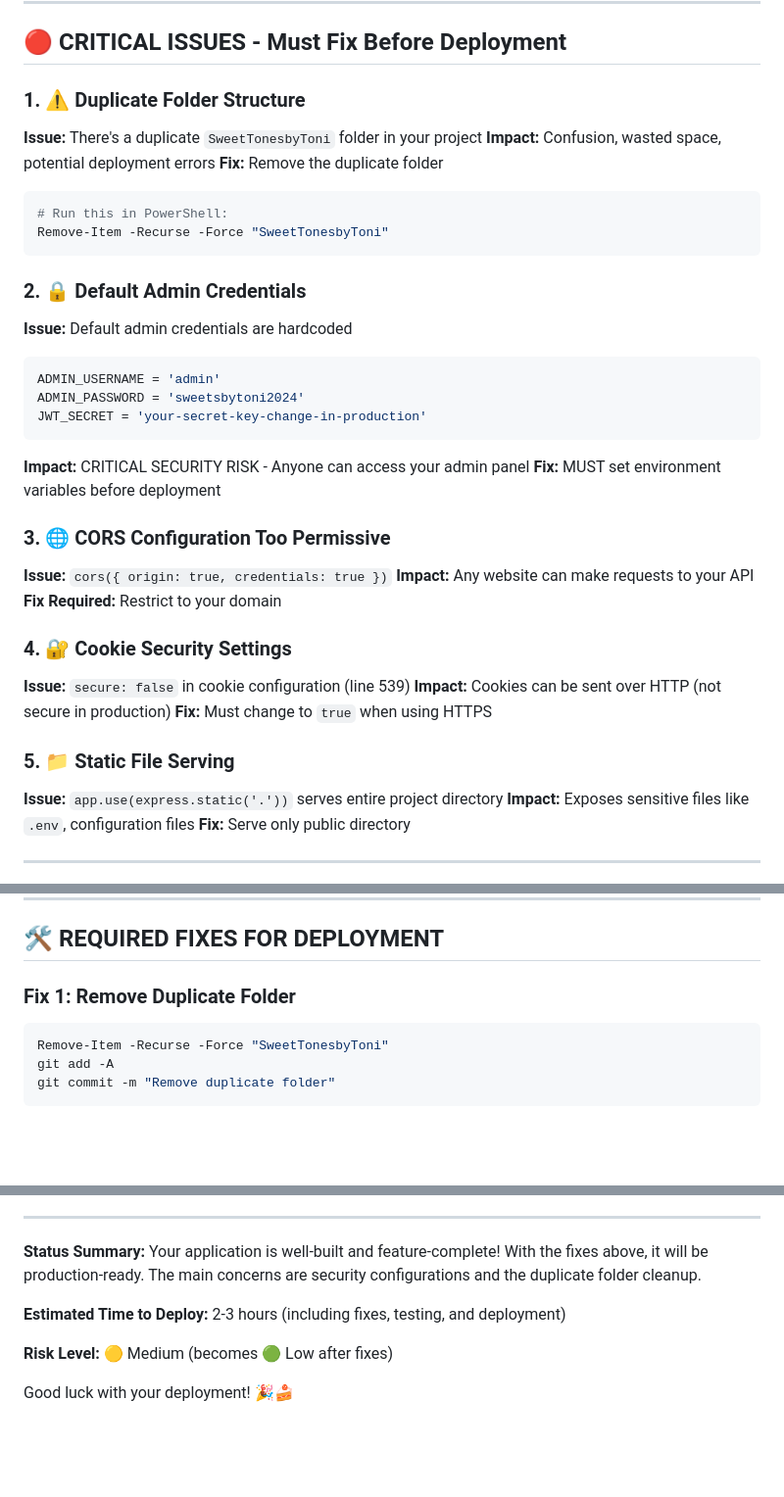
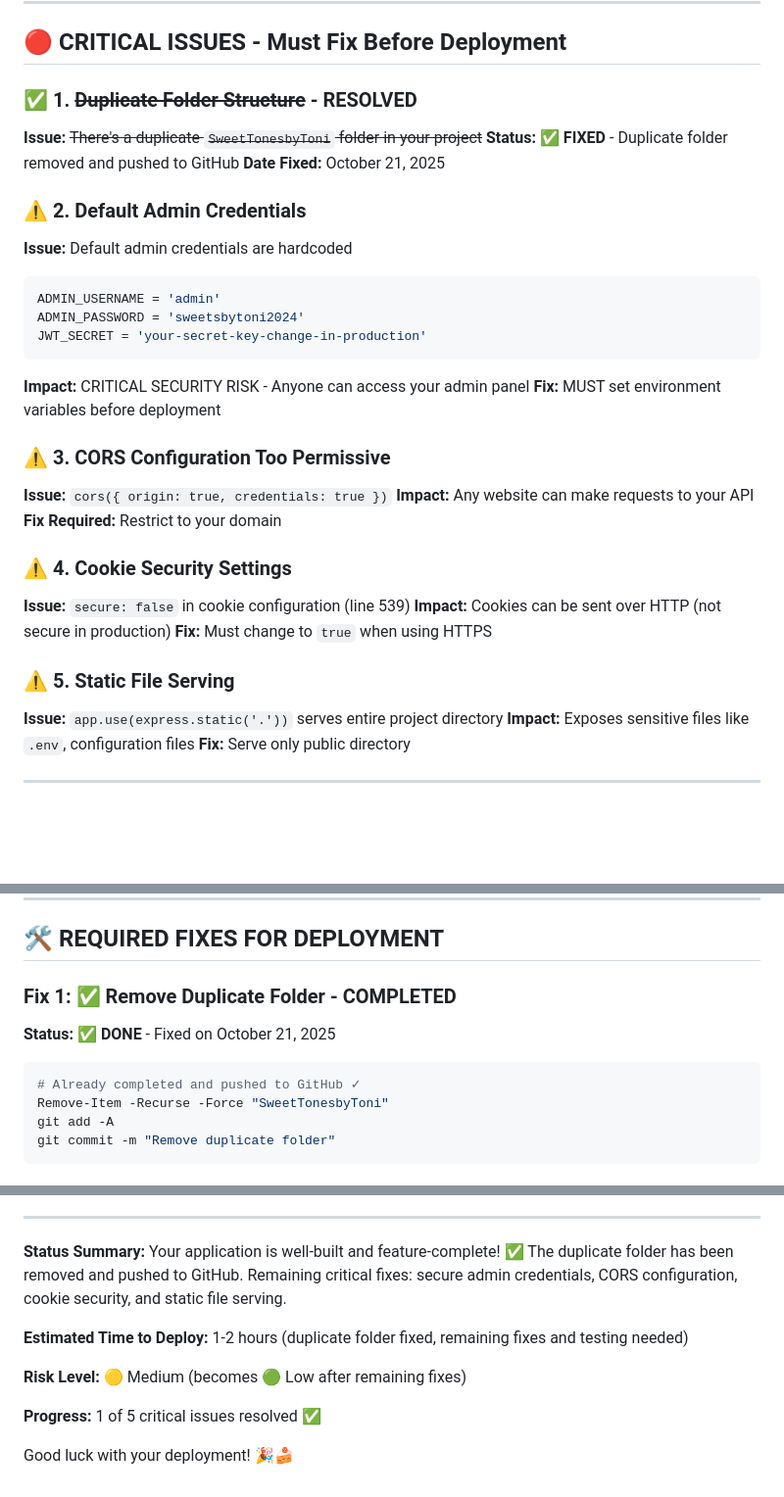
Before and after one commit to floresjimbo124/SweetTonesbyToni, a Markdown page: DEPLOYMENT_CHECKLIST.md, 3 parts joined by grey strips. Shown at 98% size. Drawn GitHub-style; blank space fills up the shorter version.

Commit message:
Update deployment checklist - mark duplicate folder issue as resolved

````diff
--- a/DEPLOYMENT_CHECKLIST.md
+++ b/DEPLOYMENT_CHECKLIST.md
@@ -32,17 +34,12 @@ Your website is **functionally complete** but requires several important configu
 
 ## 🔴 CRITICAL ISSUES - Must Fix Before Deployment
 
-### 1. ⚠️ Duplicate Folder Structure
-**Issue:** There's a duplicate `SweetTonesbyToni` folder in your project
-**Impact:** Confusion, wasted space, potential deployment errors
-**Fix:** Remove the duplicate folder
+### ✅ 1. ~~Duplicate Folder Structure~~ - RESOLVED
+**Issue:** ~~There's a duplicate `SweetTonesbyToni` folder in your project~~
+**Status:** ✅ **FIXED** - Duplicate folder removed and pushed to GitHub
+**Date Fixed:** October 21, 2025
 
-```powershell
-# Run this in PowerShell:
-Remove-Item -Recurse -Force "SweetTonesbyToni"
-```
-
-### 2. 🔒 Default Admin Credentials
+### ⚠️ 2. Default Admin Credentials
 **Issue:** Default admin credentials are hardcoded
 ```javascript
 ADMIN_USERNAME = 'admin'
@@ -52,17 +49,17 @@ JWT_SECRET = 'your-secret-key-change-in-production'
 **Impact:** CRITICAL SECURITY RISK - Anyone can access your admin panel
 **Fix:** MUST set environment variables before deployment
 
-### 3. 🌐 CORS Configuration Too Permissive
+### ⚠️ 3. CORS Configuration Too Permissive
 **Issue:** `cors({ origin: true, credentials: true })`
 **Impact:** Any website can make requests to your API
 **Fix Required:** Restrict to your domain
 
-### 4. 🔐 Cookie Security Settings
+### ⚠️ 4. Cookie Security Settings
 **Issue:** `secure: false` in cookie configuration (line 539)
 **Impact:** Cookies can be sent over HTTP (not secure in production)
 **Fix:** Must change to `true` when using HTTPS
 
-### 5. 📁 Static File Serving
+### ⚠️ 5. Static File Serving
 **Issue:** `app.use(express.static('.'))` serves entire project directory
 **Impact:** Exposes sensitive files like `.env`, configuration files
 **Fix:** Serve only public directory
@@ -130,8 +127,10 @@ JWT_SECRET = 'your-secret-key-change-in-production'
 
 ## 🛠️ REQUIRED FIXES FOR DEPLOYMENT
 
-### Fix 1: Remove Duplicate Folder
+### Fix 1: ✅ Remove Duplicate Folder - COMPLETED
+**Status:** ✅ **DONE** - Fixed on October 21, 2025
 ```powershell
+# Already completed and pushed to GitHub ✓
 Remove-Item -Recurse -Force "SweetTonesbyToni"
 git add -A
 git commit -m "Remove duplicate folder"
@@ -377,10 +376,12 @@ npm start
 
 ---
 
-**Status Summary:** Your application is well-built and feature-complete! With the fixes above, it will be production-ready. The main concerns are security configurations and the duplicate folder cleanup.
+**Status Summary:** Your application is well-built and feature-complete! ✅ The duplicate folder has been removed and pushed to GitHub. Remaining critical fixes: secure admin credentials, CORS configuration, cookie security, and static file serving.
 
-**Estimated Time to Deploy:** 2-3 hours (including fixes, testing, and deployment)
+**Estimated Time to Deploy:** 1-2 hours (duplicate folder fixed, remaining fixes and testing needed)
 
-**Risk Level:** 🟡 Medium (becomes 🟢 Low after fixes)
+**Risk Level:** 🟡 Medium (becomes 🟢 Low after remaining fixes)
+
+**Progress:** 1 of 5 critical issues resolved ✅
 
 Good luck with your deployment! 🎉🍰
````
Also changed, not shown: other parts of DEPLOYMENT_CHECKLIST.md (+3 -1 lines).
